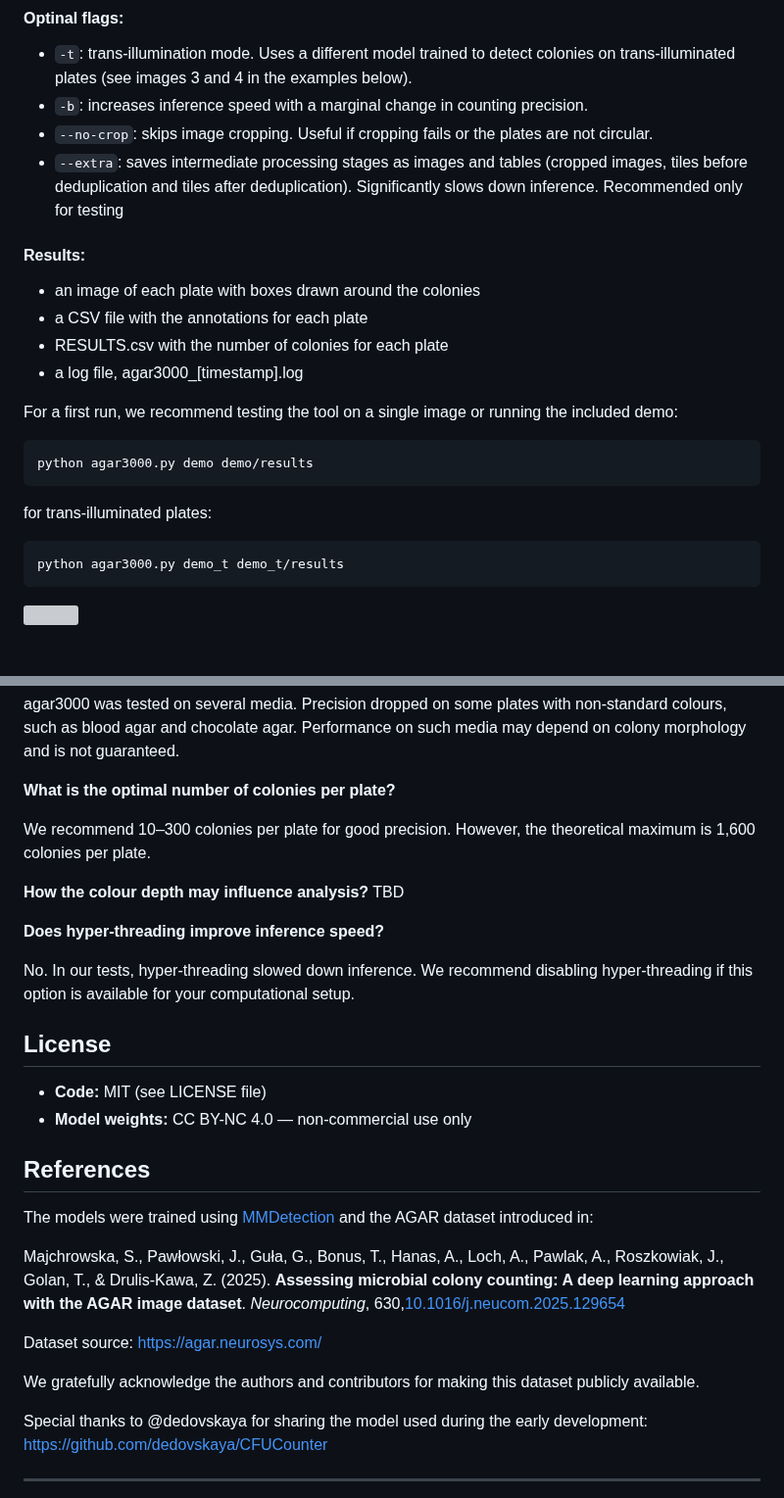
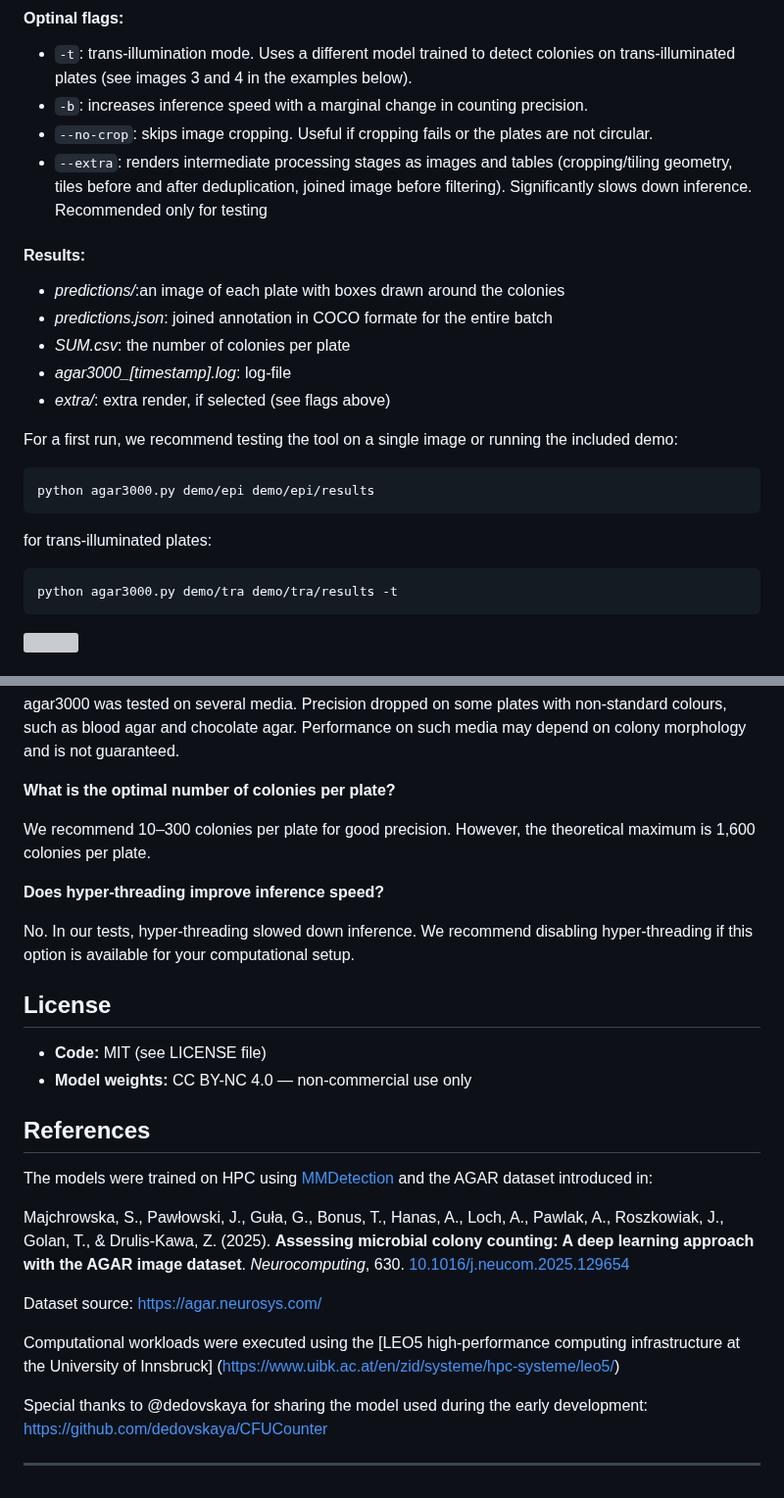
Before and after one commit to helloworld-UwU/agar3000, a Markdown page: README.md, 2 parts joined by grey strips. Shown at 98% size. GitHub-like rendering; grey boxes are pictures that could not be loaded.

````diff
--- a/README.md
+++ b/README.md
@@ -93,23 +93,24 @@ python agar3000.py input_path output_path [-t] [-b] [-h] [--no-crop] [--extra]
 * `-t`: trans-illumination mode. Uses a different model trained to detect colonies on trans-illuminated plates (see images 3 and 4 in the examples below).
 * `-b`: increases inference speed with a marginal change in counting precision.
 * `--no-crop`: skips image cropping. Useful if cropping fails or the plates are not circular.
-* `--extra`: saves intermediate processing stages as images and tables (cropped images, tiles before deduplication and tiles after deduplication). Significantly slows down inference. Recommended only for testing
+* `--extra`: renders intermediate processing stages as images and tables (cropping/tiling geometry, tiles before and after deduplication, joined image before filtering). Significantly slows down inference. Recommended only for testing
 
 #### Results:
-- an image of each plate with boxes drawn around the colonies
-- a CSV file with the annotations for each plate
-- RESULTS.csv with the number of colonies for each plate
-- a log file, agar3000_[timestamp].log
+- *predictions/*:an image of each plate with boxes drawn around the colonies
+- *predictions.json*: joined annotation in COCO formate for the entire batch
+- *SUM.csv*: the number of colonies per plate
+- *agar3000_[timestamp].log*: log-file
+- *extra/*: extra render, if selected (see flags above)
 
 
 For a first run, we recommend testing the tool on a single image or running the included demo:
 
 ```bash
-python agar3000.py demo demo/results
+python agar3000.py demo/epi demo/epi/results
 ```
 for trans-illuminated plates:
 ```bash
-python agar3000.py demo_t demo_t/results
+python agar3000.py demo/tra demo/tra/results -t
 ```
 
 <img src="fig/samples.png"/>
@@ -148,10 +149,6 @@ agar3000 was tested on several media. Precision dropped on some plates with non-
 
 We recommend 10–300 colonies per plate for good precision. However, the theoretical maximum is 1,600 colonies per plate.
 
-**How the colour depth may influence analysis?**
-TBD
-
-
 **Does hyper-threading improve inference speed?**
 
 No. In our tests, hyper-threading slowed down inference. We recommend disabling hyper-threading if this option is available for your computational setup.
@@ -168,13 +165,14 @@ No. In our tests, hyper-threading slowed down inference. We recommend disabling
 - **Model weights:** CC BY-NC 4.0 — non-commercial use only
 
 ## References
-The models were trained using [MMDetection](https://github.com/open-mmlab/mmdetection) and the AGAR dataset introduced in:
 
-Majchrowska, S., Pawłowski, J., Guła, G., Bonus, T., Hanas, A., Loch, A., Pawlak, A., Roszkowiak, J., Golan, T., & Drulis-Kawa, Z. (2025). **Assessing microbial colony counting: A deep learning approach with the AGAR image dataset**. *Neurocomputing*, 630,[10.1016/j.neucom.2025.129654](https://doi.org/10.1016/j.neucom.2025.129654)
+The models were trained on HPC using [MMDetection](https://github.com/open-mmlab/mmdetection) and the AGAR dataset introduced in:
+
+Majchrowska, S., Pawłowski, J., Guła, G., Bonus, T., Hanas, A., Loch, A., Pawlak, A., Roszkowiak, J., Golan, T., & Drulis-Kawa, Z. (2025). **Assessing microbial colony counting: A deep learning approach with the AGAR image dataset**. *Neurocomputing*, 630. [10.1016/j.neucom.2025.129654](https://doi.org/10.1016/j.neucom.2025.129654)
 
 Dataset source: https://agar.neurosys.com/
 
-We gratefully acknowledge the authors and contributors for making this dataset publicly available.
+Computational workloads were executed using the [LEO5 high-performance computing infrastructure at the University of Innsbruck] (https://www.uibk.ac.at/en/zid/systeme/hpc-systeme/leo5/)
 
 Special thanks to @dedovskaya for sharing the model used during the early development: https://github.com/dedovskaya/CFUCounter
 
````
